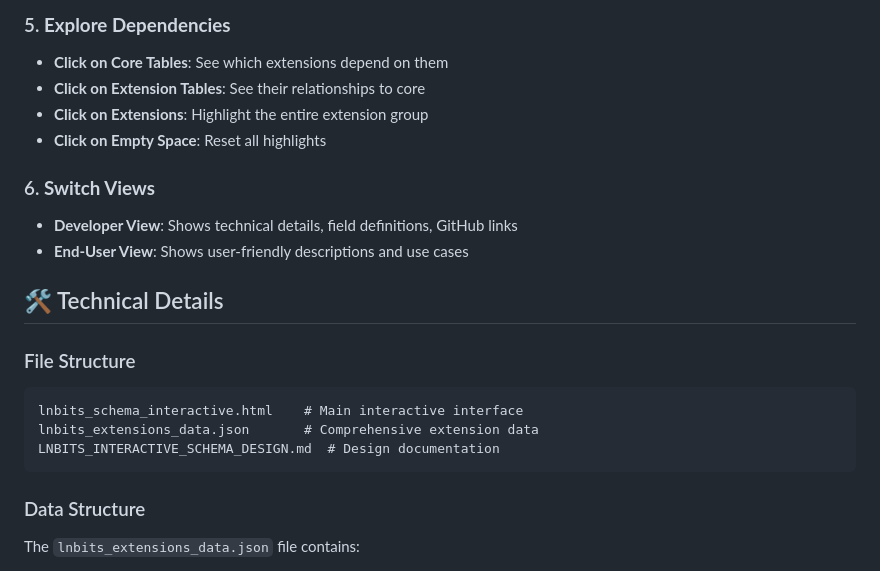
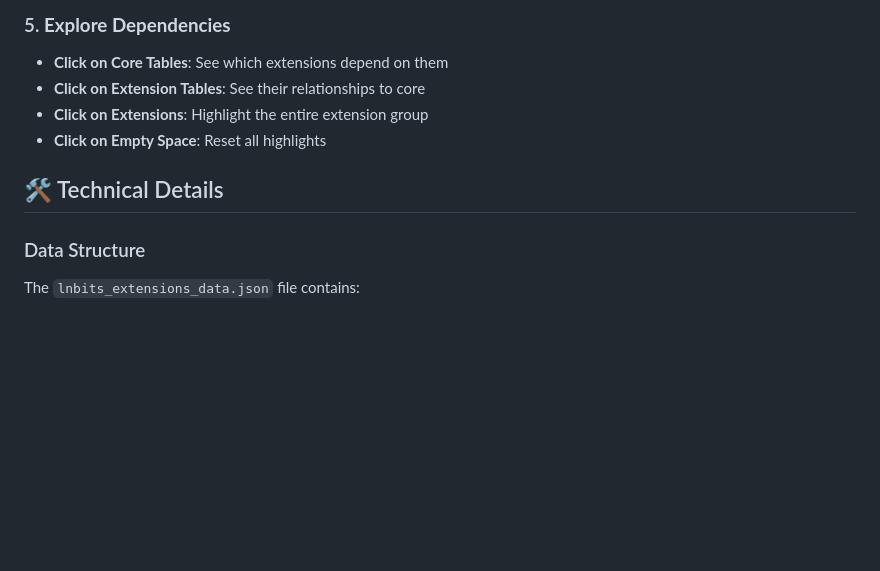
Before and after one commit to arbadacarbaYK/LNbits_TableTown, a Markdown page: README.md, the part around one of its changes. Drawn GitHub-style; blank space fills up the shorter version.

````diff
--- a/README.md
+++ b/README.md
@@ -127,18 +127,7 @@ open lnbits_schema_interactive.html
 - **Click on Extensions**: Highlight the entire extension group
 - **Click on Empty Space**: Reset all highlights
 
-### 6. **Switch Views**
-- **Developer View**: Shows technical details, field definitions, GitHub links
-- **End-User View**: Shows user-friendly descriptions and use cases
-
 ## 🛠️ Technical Details
-
-### File Structure
-```
-lnbits_schema_interactive.html    # Main interactive interface
-lnbits_extensions_data.json       # Comprehensive extension data
-LNBITS_INTERACTIVE_SCHEMA_DESIGN.md  # Design documentation
-```
 
 ### Data Structure
 The `lnbits_extensions_data.json` file contains:
````
Also changed, not shown: other parts of README.md (+0 -76 lines).
